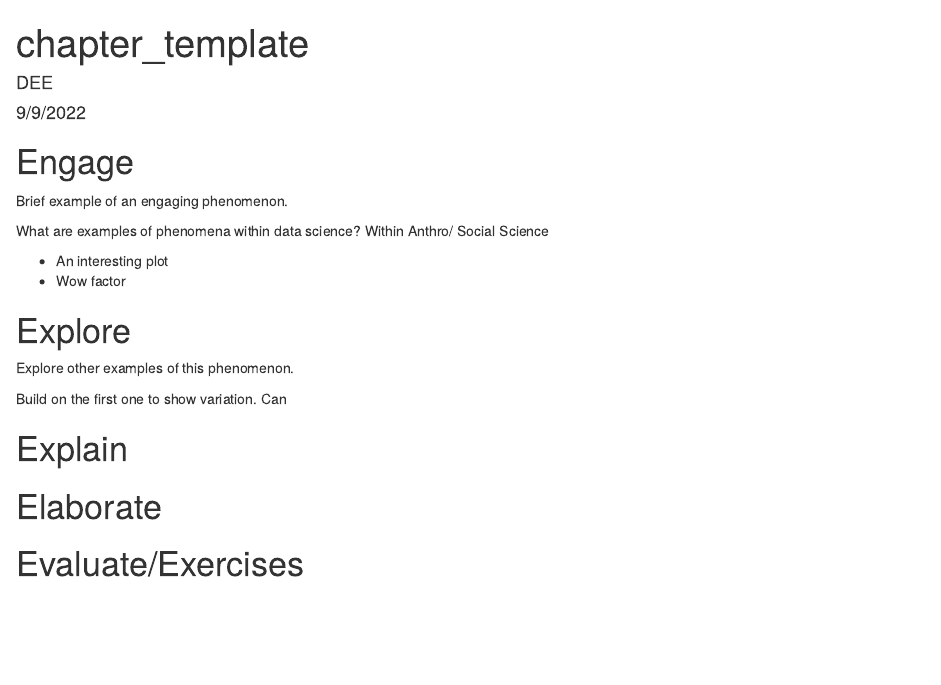
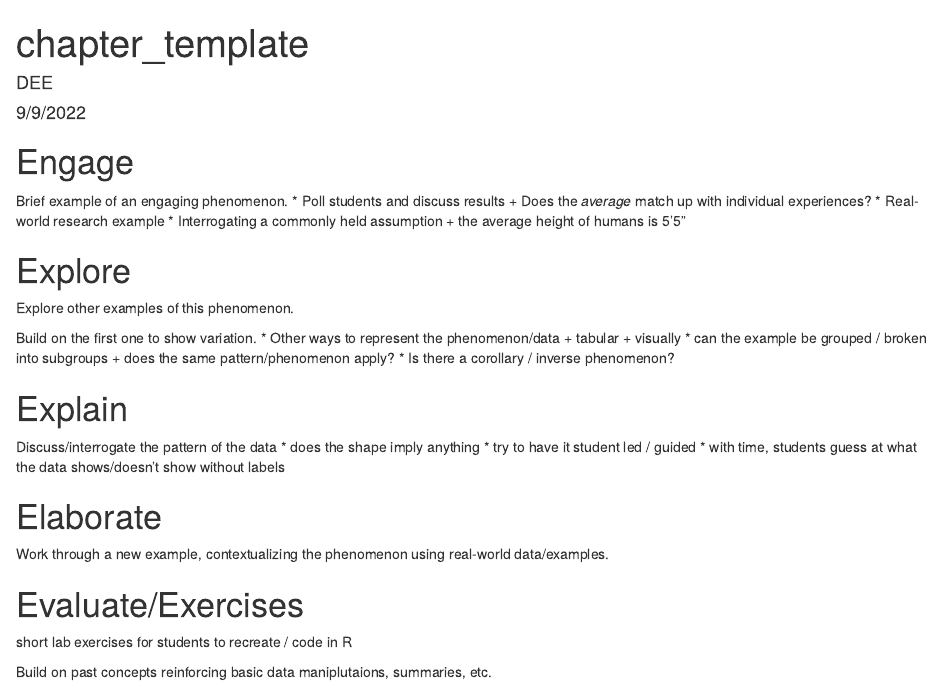
Before and after one commit to ehrlichd/ipumsEDbook, an R Markdown document (chapter_template.Rmd): the page in a window 1100 px wide, from its top. Rendered offline with R 4.5, knitr and Pandoc, with nearby package versions.

Commit message:
minor updates to template

```diff
--- a/chapter_template.Rmd
+++ b/chapter_template.Rmd
@@ -12,23 +12,42 @@ knitr::opts_chunk$set(echo = TRUE)
 # Engage
 
 Brief example of an engaging phenomenon.
+  * Poll students and discuss results
+    + Does the *average* match up with individual experiences?
+  * Real-world research example
+  * Interrogating a commonly held assumption
+    + the average height of humans is 5'5"
 
-What are examples of phenomena within data science? Within Anthro/ Social Science
-
-  * An interesting plot
-  * Wow factor
 
 # Explore
 
 Explore other examples of this phenomenon.
 
+
 Build on the first one to show variation.
-Can
+  * Other ways to represent the phenomenon/data
+    + tabular
+    + visually
+  * can the example be grouped / broken into subgroups
+    + does the same pattern/phenomenon apply?
+  * Is there a corollary / inverse phenomenon?
+
 
 # Explain
 
 
+Discuss/interrogate the pattern of the data
+  * does the shape imply anything
+  * try to have it student led / guided
+  * with time, students guess at what the data shows/doesn't show without labels
+
 # Elaborate
+
+Work through a new example, contextualizing the phenomenon using real-world data/examples.
 
 
 # Evaluate/Exercises
+
+ short lab exercises for students to recreate / code in R
+
+ Build on past concepts reinforcing basic data maniplutaions, summaries, etc.
```
